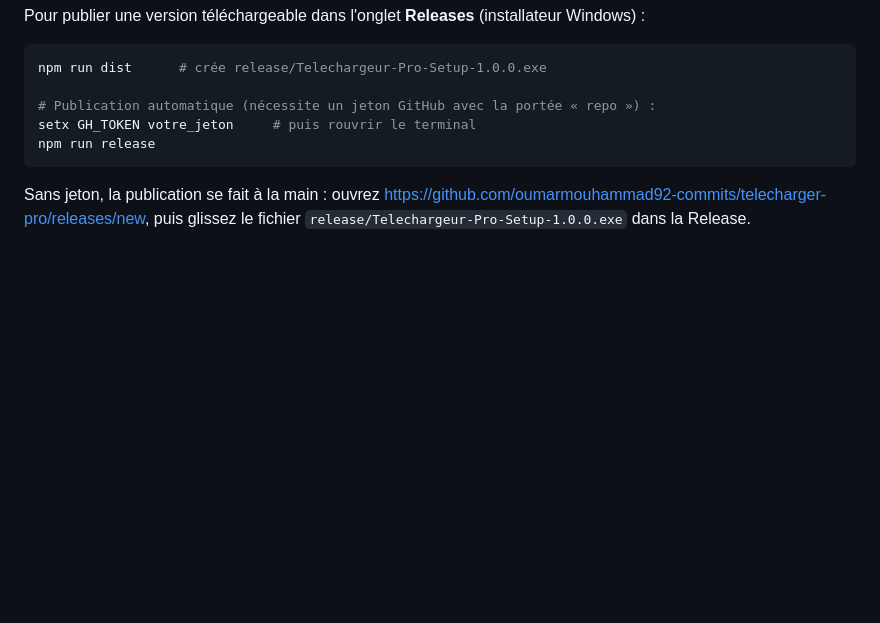
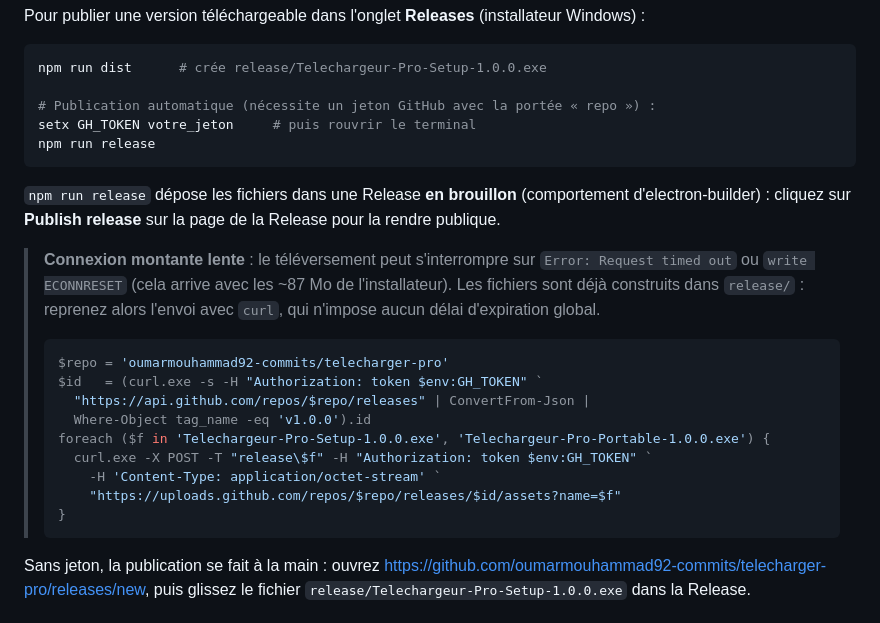
Before and after one commit to oumarmouhammad92-commits/telecharger-pro, a Markdown page: README.md, the part around the change. GitHub-like rendering; blank space fills up the shorter version.

Commit message:
Documente la publication GitHub : Release en brouillon et reprise de l envoi avec curl en cas de connexion lente

````diff
--- a/README.md
+++ b/README.md
@@ -178,6 +178,26 @@ setx GH_TOKEN votre_jeton     # puis rouvrir le terminal
 npm run release
 ```
 
+`npm run release` dépose les fichiers dans une Release **en brouillon** (comportement d'electron-builder) :
+cliquez sur **Publish release** sur la page de la Release pour la rendre publique.
+
+> **Connexion montante lente** : le téléversement peut s'interrompre sur `Error: Request timed out`
+> ou `write ECONNRESET` (cela arrive avec les ~87 Mo de l'installateur). Les fichiers sont déjà
+> construits dans `release/` : reprenez alors l'envoi avec `curl`, qui n'impose aucun délai
+> d'expiration global.
+>
+> ```powershell
+> $repo = 'oumarmouhammad92-commits/telecharger-pro'
+> $id   = (curl.exe -s -H "Authorization: token $env:GH_TOKEN" `
+>   "https://api.github.com/repos/$repo/releases" | ConvertFrom-Json |
+>   Where-Object tag_name -eq 'v1.0.0').id
+> foreach ($f in 'Telechargeur-Pro-Setup-1.0.0.exe', 'Telechargeur-Pro-Portable-1.0.0.exe') {
+>   curl.exe -X POST -T "release\$f" -H "Authorization: token $env:GH_TOKEN" `
+>     -H 'Content-Type: application/octet-stream' `
+>     "https://uploads.github.com/repos/$repo/releases/$id/assets?name=$f"
+> }
+> ```
+
 Sans jeton, la publication se fait à la main : ouvrez
 <https://github.com/oumarmouhammad92-commits/telecharger-pro/releases/new>, puis glissez
 le fichier `release/Telechargeur-Pro-Setup-1.0.0.exe` dans la Release.
````
